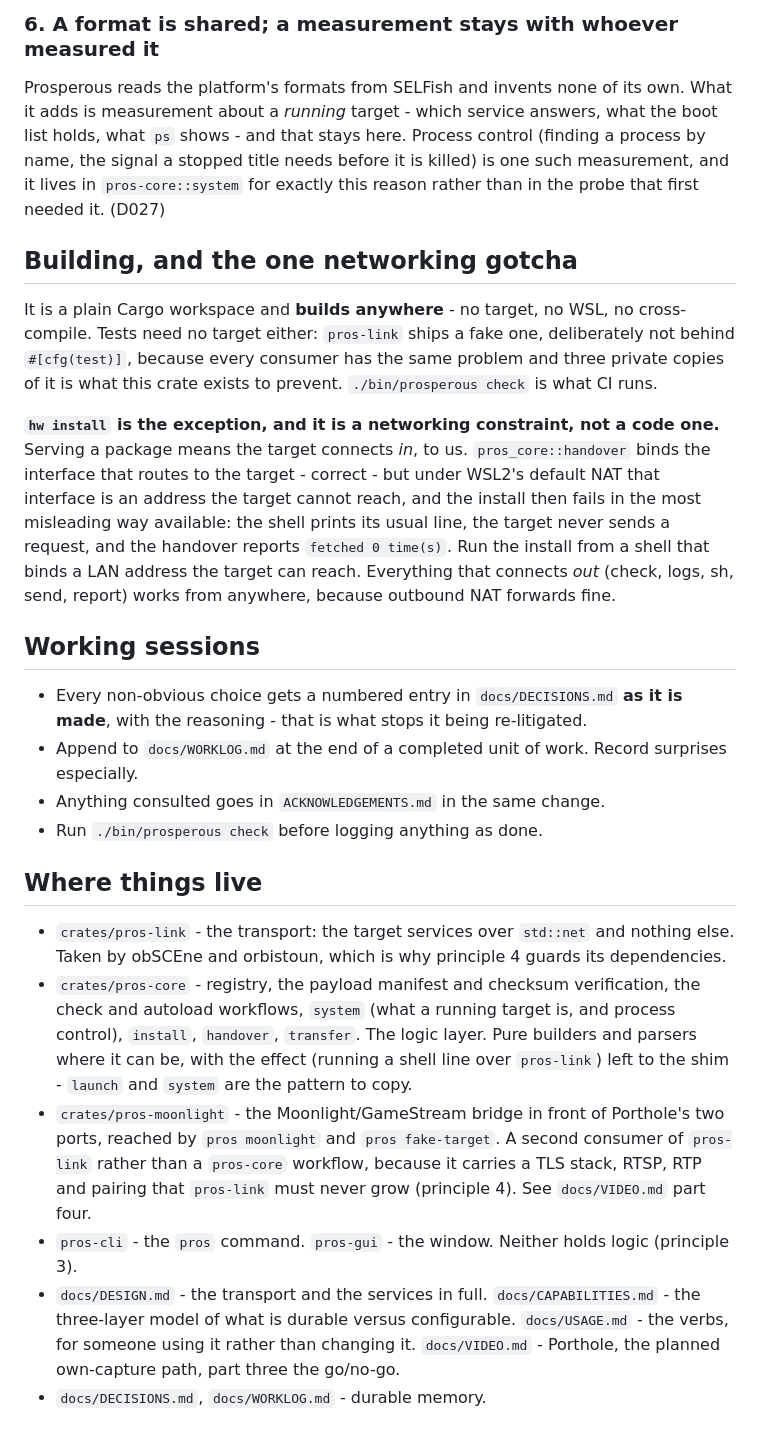
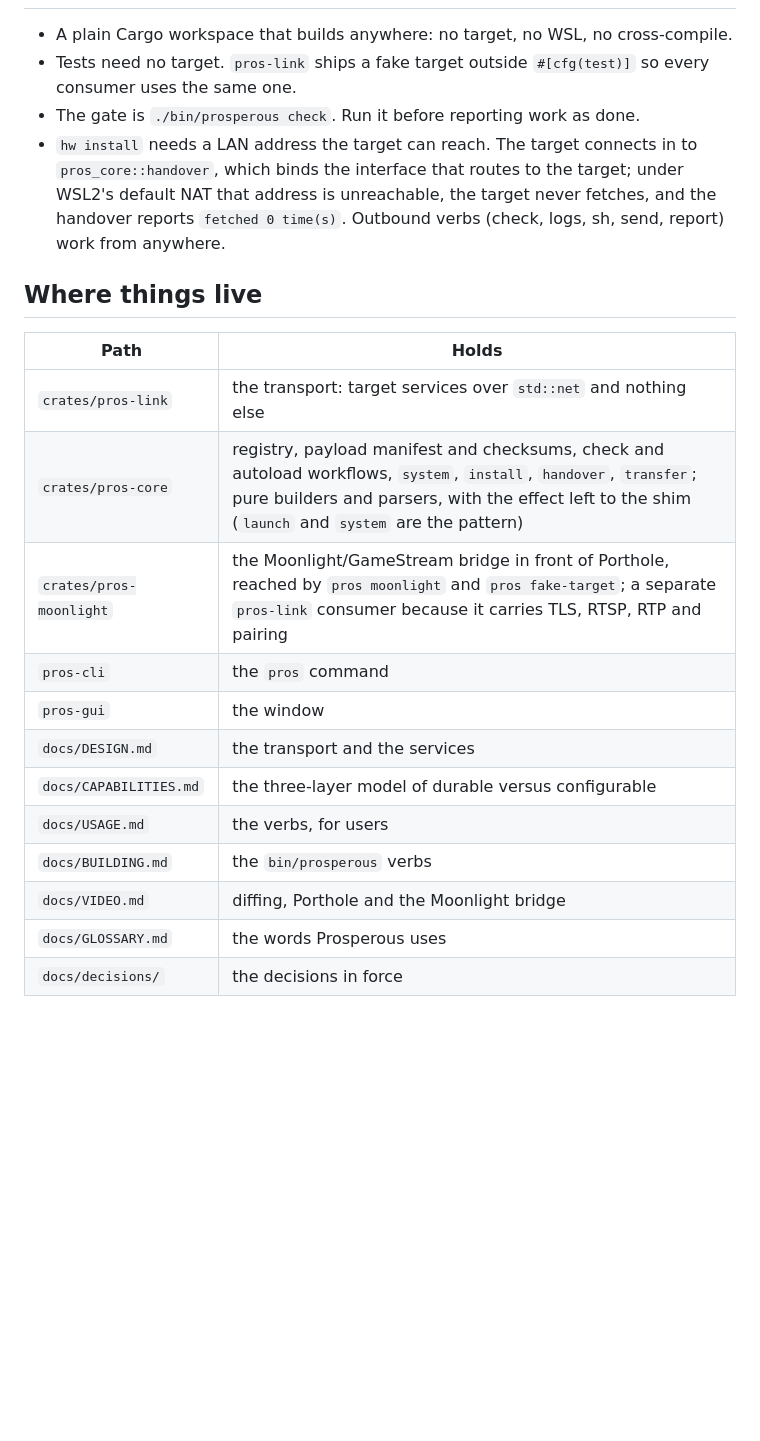
Before and after one commit to project-oops/Prosperous, a Markdown page: CLAUDE.md, the part around one of its changes. GitHub-like rendering; blank space fills up the shorter version.

```diff
--- a/CLAUDE.md
+++ b/CLAUDE.md
@@ -72,52 +47,25 @@ Shared as [OOPS conventions §3](https://github.com/project-oops/OOPS/blob/main/
-### 6. A format is shared; a measurement stays with whoever measured it
-
-Prosperous reads the platform's formats from SELFish and invents none of its own. What it adds
-is measurement about a *running* target - which service answers, what the boot list holds, what
-`ps` shows - and that stays here. Process control (finding a process by name, the signal a
-stopped title needs before it is killed) is one such measurement, and it lives in
-`pros-core::system` for exactly this reason rather than in the probe that first needed it. (D027)
-
-## Building, and the one networking gotcha
-
-It is a plain Cargo workspace and **builds anywhere** - no target, no WSL, no cross-compile.
-Tests need no target either: `pros-link` ships a fake one, deliberately not behind
-`#[cfg(test)]`, because every consumer has the same problem and three private copies of it is
-what this crate exists to prevent. `./bin/prosperous check` is what CI runs.
-
-**`hw install` is the exception, and it is a networking constraint, not a code one.** Serving a
-package means the target connects *in*, to us. `pros_core::handover` binds the interface that
-routes to the target - correct - but under WSL2's default NAT that interface is an address the
-target cannot reach, and the install then fails in the most misleading way available: the shell
-prints its usual line, the target never sends a request, and the handover reports
-`fetched 0 time(s)`. Run the install from a shell that binds a LAN address the target can
-reach. Everything that connects *out* (check, logs, sh, send, report) works from anywhere,
-because outbound NAT forwards fine.
-
-## Working sessions
-
-- Every non-obvious choice gets a numbered entry in `docs/DECISIONS.md` **as it is made**, with
-  the reasoning - that is what stops it being re-litigated.
-- Append to `docs/WORKLOG.md` at the end of a completed unit of work. Record surprises
-  especially.
-- Anything consulted goes in `ACKNOWLEDGEMENTS.md` in the same change.
-- Run `./bin/prosperous check` before logging anything as done.
+- A plain Cargo workspace that builds anywhere: no target, no WSL, no cross-compile.
+- Tests need no target. `pros-link` ships a fake target outside `#[cfg(test)]` so every
+  consumer uses the same one.
+- The gate is `./bin/prosperous check`. Run it before reporting work as done.
+- `hw install` needs a LAN address the target can reach. The target connects in to
+  `pros_core::handover`, which binds the interface that routes to the target; under WSL2's
+  default NAT that address is unreachable, the target never fetches, and the handover reports
+  `fetched 0 time(s)`. Outbound verbs (check, logs, sh, send, report) work from anywhere.
 
 ## Where things live
 
-- `crates/pros-link` - the transport: the target services over `std::net` and nothing else.
-  Taken by obSCEne and orbistoun, which is why principle 4 guards its dependencies.
-- `crates/pros-core` - registry, the payload manifest and checksum verification, the check and
-  autoload workflows, `system` (what a running target is, and process control), `install`,
-  `handover`, `transfer`. The logic layer. Pure builders and parsers where it can be, with the
-  effect (running a shell line over `pros-link`) left to the shim - `launch` and `system` are
-  the pattern to copy.
-- `crates/pros-moonlight` - the Moonlight/GameStream bridge in front of Porthole's two ports,
-  reached by `pros moonlight` and `pros fake-target`. A second consumer of `pros-link` rather
-  than a `pros-core` workflow, because it carries a TLS stack, RTSP, RTP and pairing that
-  `pros-link` must never grow (principle 4). See `docs/VIDEO.md` part four.
-- `pros-cli` - the `pros` command. `pros-gui` - the window. Neither holds logic (principle 3).
-- `docs/DESIGN.md` - the transport and the services in full. `docs/CAPABILITIES.md` - the
-  three-layer model of what is durable versus configurable. `docs/USAGE.md` - the verbs, for
-  someone using it rather than changing it. `docs/VIDEO.md` - Porthole, the planned own-capture
-  path, part three the go/no-go.
-- `docs/DECISIONS.md`, `docs/WORKLOG.md` - durable memory.
+| Path | Holds |
+|---|---|
+| `crates/pros-link` | the transport: target services over `std::net` and nothing else |
+| `crates/pros-core` | registry, payload manifest and checksums, check and autoload workflows, `system`, `install`, `handover`, `transfer`; pure builders and parsers, with the effect left to the shim (`launch` and `system` are the pattern) |
+| `crates/pros-moonlight` | the Moonlight/GameStream bridge in front of Porthole, reached by `pros moonlight` and `pros fake-target`; a separate `pros-link` consumer because it carries TLS, RTSP, RTP and pairing |
+| `pros-cli` | the `pros` command |
+| `pros-gui` | the window |
+| `docs/DESIGN.md` | the transport and the services |
+| `docs/CAPABILITIES.md` | the three-layer model of durable versus configurable |
+| `docs/USAGE.md` | the verbs, for users |
+| `docs/BUILDING.md` | the `bin/prosperous` verbs |
+| `docs/VIDEO.md` | diffing, Porthole and the Moonlight bridge |
+| `docs/GLOSSARY.md` | the words Prosperous uses |
+| `docs/decisions/` | the decisions in force |
```
Also changed, not shown: other parts of CLAUDE.md (+36 -61 lines).
